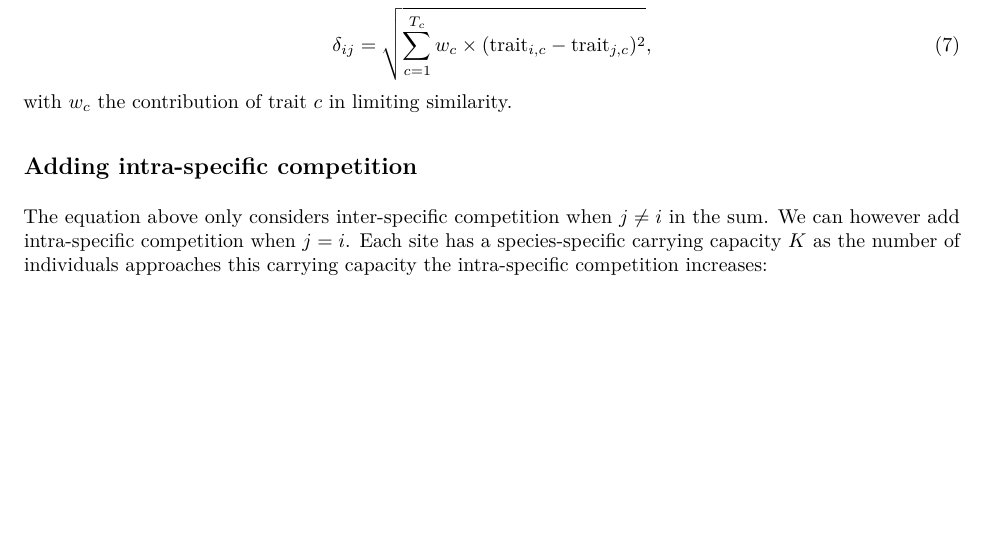
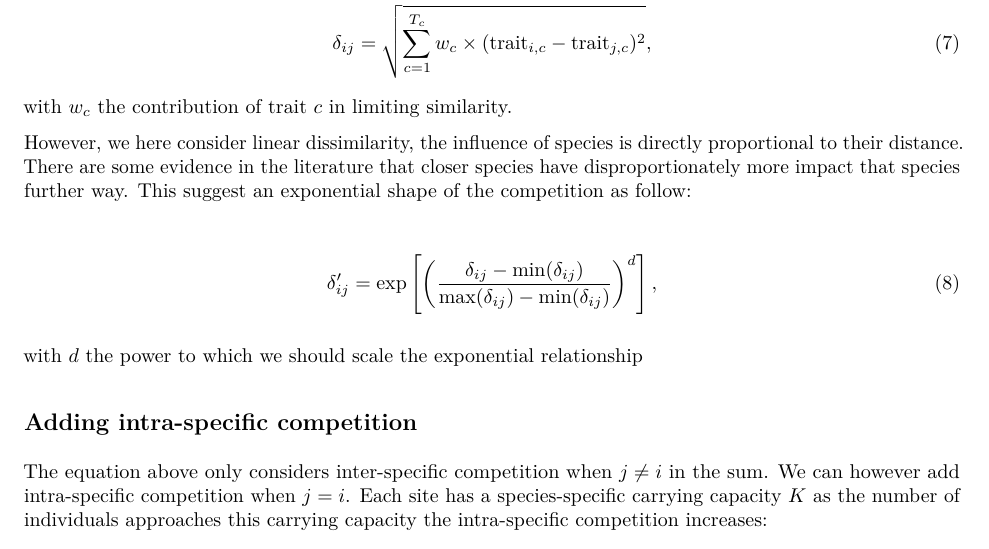
Before and after one commit to Rekyt/fdcoexist, an R Markdown document (vignettes/equation_only.Rmd): part of page 2 of 3, cut so that both start at the same text, the shorter picture padded with empty space. The pictures show the output file vignettes/equation_only.pdf that the author committed with the source.

Commit message:
Exponential trait distance

```diff
--- a/vignettes/equation_only.Rmd
+++ b/vignettes/equation_only.Rmd
@@ -62,6 +62,15 @@ with $T_c$ the number of traits contributing to competition, $\text{trait}_{i, c
 \end{gather}
 with $w_c$ the contribution of trait $c$ in limiting similarity.
 
+However, we here consider linear dissimilarity, the influence of species is directly proportional to their distance. There are some evidence in the literature that closer species have disproportionately more impact that species further way. This suggest an exponential shape of the competition as follow:
+
+\begin{gather}
+\delta_{ij}' = \exp \left[ \left(
+    \frac{\delta_{ij} - \text{min}(\delta_{ij})}{
+        \text{max}(\delta_{ij}) - \text{min}(\delta_{ij})} \right)^d \right],
+\end{gather}
+
+with $d$ the power to which we should scale the exponential relationship
 
 ## Adding intra-specific competition
 
```
Also changed, not shown: vignettes/equation_only.pdf.
